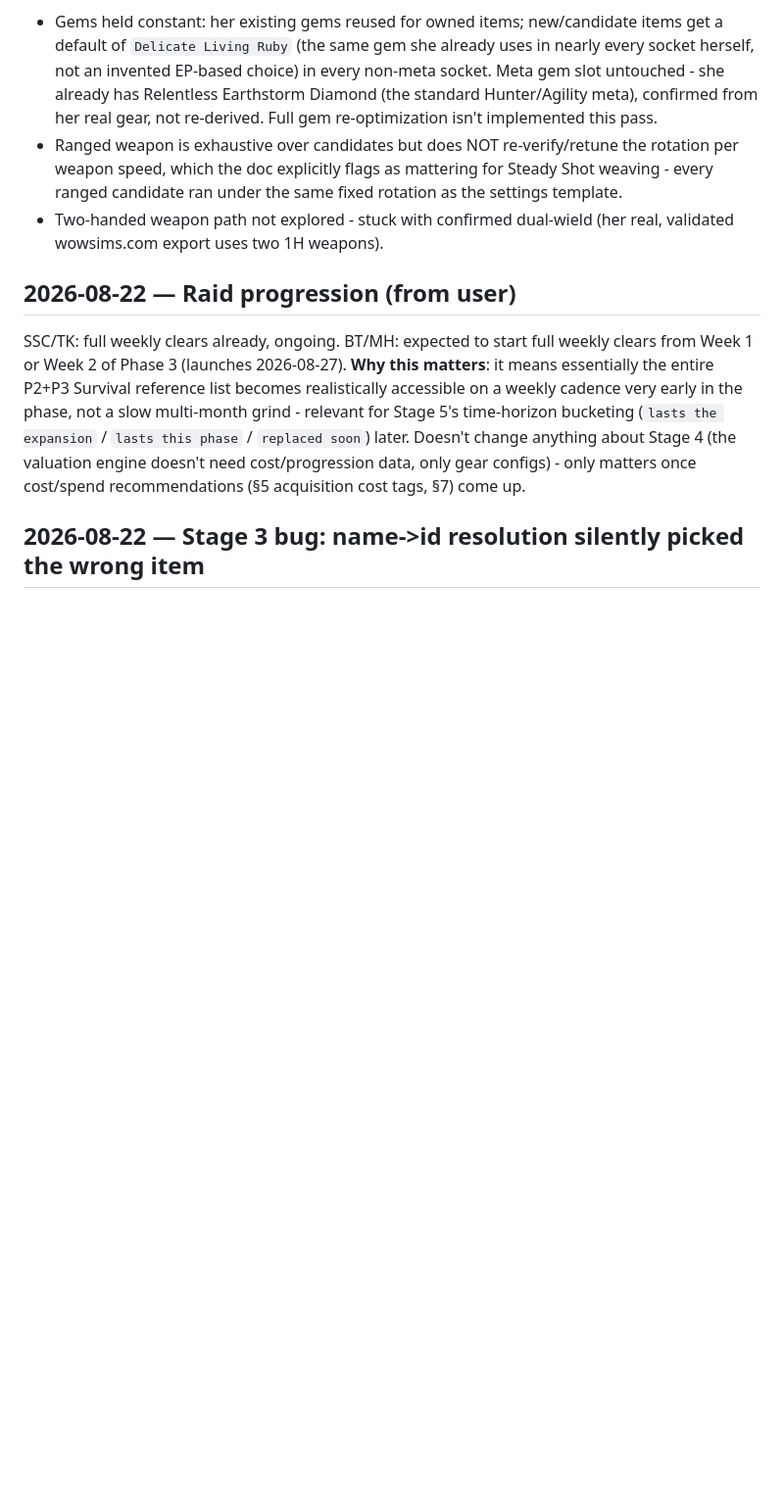
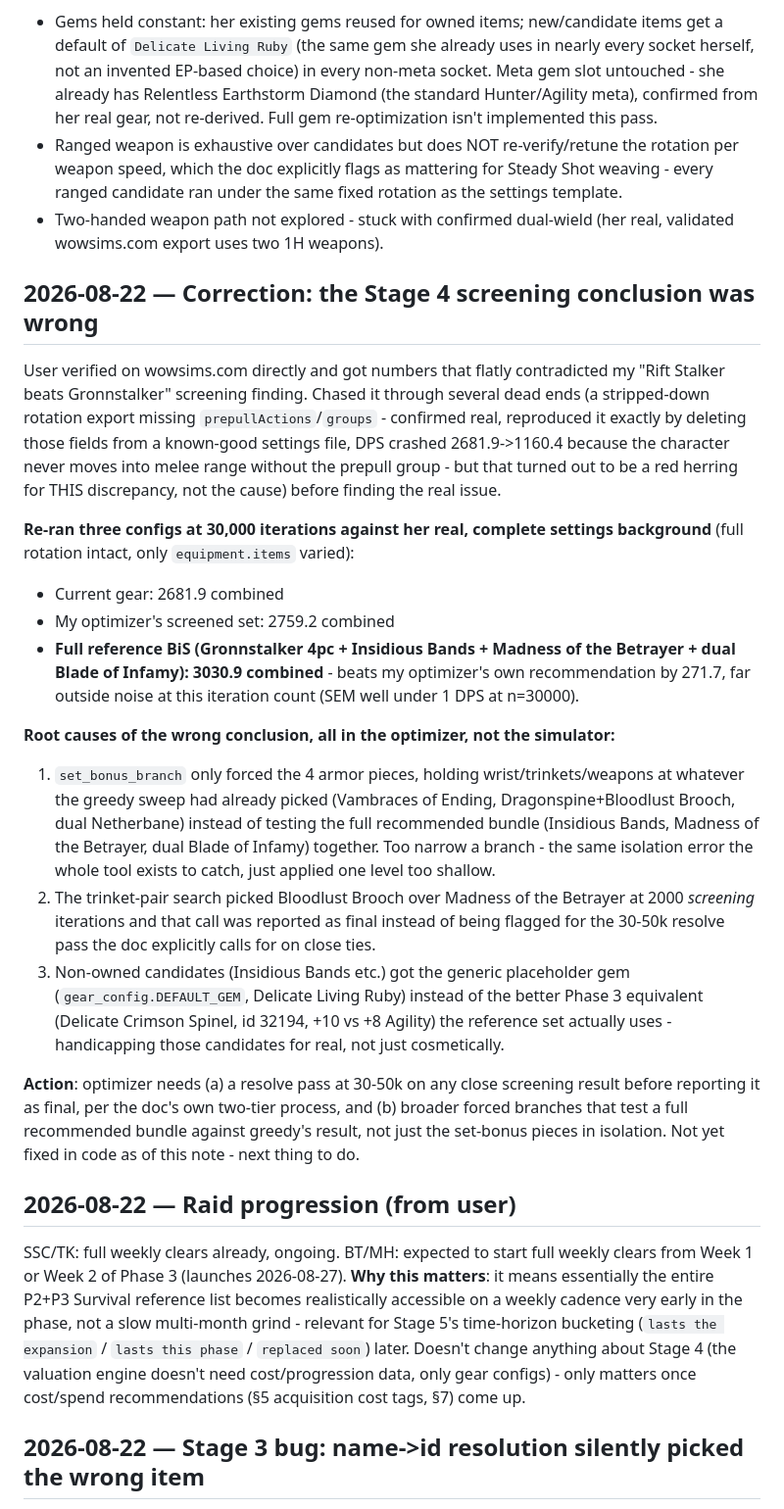
Before and after one commit to Ruban-Creator/wow-gearing-tool, a Markdown page: NOTES.md, the part around the change. Shown at 98% size. Drawn GitHub-style; blank space fills up the shorter version.

Commit message:
Record Stage 4 correction: earlier screening conclusion was wrong
User's own wowsims.com verification caught it - full Gronnstalker T6 4pc
bundle (Insidious Bands, Madness of the Betrayer, dual Blade of Infamy)
beats my optimizer's recommended set by 271.7 DPS at 30k iterations, not
the other way around as screening reported. Root cause was in the
optimizer (too-narrow set-bonus branch, an unresolved 2k-iteration trinket
tie reported as final, generic gems handicapping non-owned candidates),
not the simulator. Fix not yet implemented - recorded before starting it.

Co-Authored-By: Claude Sonnet 5 <noreply@anthropic.com>

```diff
--- a/NOTES.md
+++ b/NOTES.md
@@ -356,6 +356,42 @@ standard error at this iteration count) and need the 30-50k resolve pass before
 - Two-handed weapon path not explored - stuck with confirmed dual-wield (her real, validated
   wowsims.com export uses two 1H weapons).
 
+## 2026-08-22 — Correction: the Stage 4 screening conclusion was wrong
+
+User verified on wowsims.com directly and got numbers that flatly contradicted my "Rift Stalker
+beats Gronnstalker" screening finding. Chased it through several dead ends (a stripped-down
+rotation export missing `prepullActions`/`groups` - confirmed real, reproduced it exactly by
+deleting those fields from a known-good settings file, DPS crashed 2681.9->1160.4 because the
+character never moves into melee range without the prepull group - but that turned out to be a
+red herring for THIS discrepancy, not the cause) before finding the real issue.
+
+**Re-ran three configs at 30,000 iterations against her real, complete settings background**
+(full rotation intact, only `equipment.items` varied):
+- Current gear: 2681.9 combined
+- My optimizer's screened set: 2759.2 combined
+- **Full reference BiS (Gronnstalker 4pc + Insidious Bands + Madness of the Betrayer + dual
+  Blade of Infamy): 3030.9 combined** - beats my optimizer's own recommendation by 271.7, far
+  outside noise at this iteration count (SEM well under 1 DPS at n=30000).
+
+**Root causes of the wrong conclusion, all in the optimizer, not the simulator:**
+1. `set_bonus_branch` only forced the 4 armor pieces, holding wrist/trinkets/weapons at
+   whatever the greedy sweep had already picked (Vambraces of Ending, Dragonspine+Bloodlust
+   Brooch, dual Netherbane) instead of testing the full recommended bundle (Insidious Bands,
+   Madness of the Betrayer, dual Blade of Infamy) together. Too narrow a branch - the same
+   isolation error the whole tool exists to catch, just applied one level too shallow.
+2. The trinket-pair search picked Bloodlust Brooch over Madness of the Betrayer at 2000
+   *screening* iterations and that call was reported as final instead of being flagged for the
+   30-50k resolve pass the doc explicitly calls for on close ties.
+3. Non-owned candidates (Insidious Bands etc.) got the generic placeholder gem
+   (`gear_config.DEFAULT_GEM`, Delicate Living Ruby) instead of the better Phase 3 equivalent
+   (Delicate Crimson Spinel, id 32194, +10 vs +8 Agility) the reference set actually uses -
+   handicapping those candidates for real, not just cosmetically.
+
+**Action**: optimizer needs (a) a resolve pass at 30-50k on any close screening result before
+reporting it as final, per the doc's own two-tier process, and (b) broader forced branches that
+test a full recommended bundle against greedy's result, not just the set-bonus pieces in
+isolation. Not yet fixed in code as of this note - next thing to do.
+
 ## 2026-08-22 — Raid progression (from user)
 
 SSC/TK: full weekly clears already, ongoing. BT/MH: expected to start full weekly clears from
```
